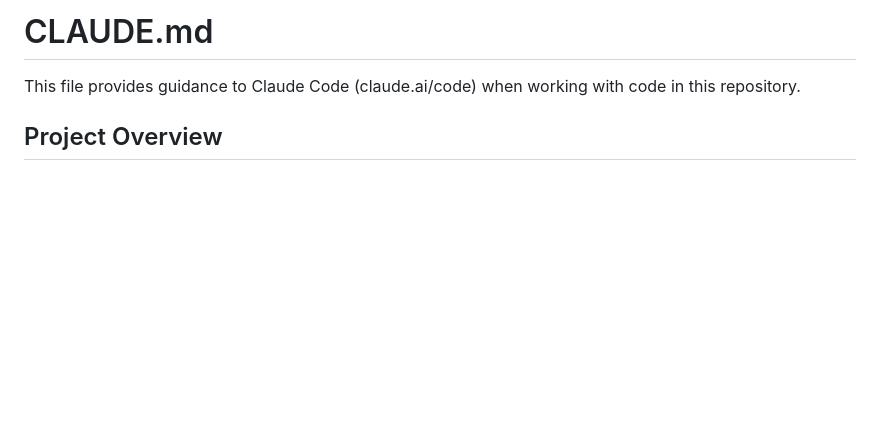
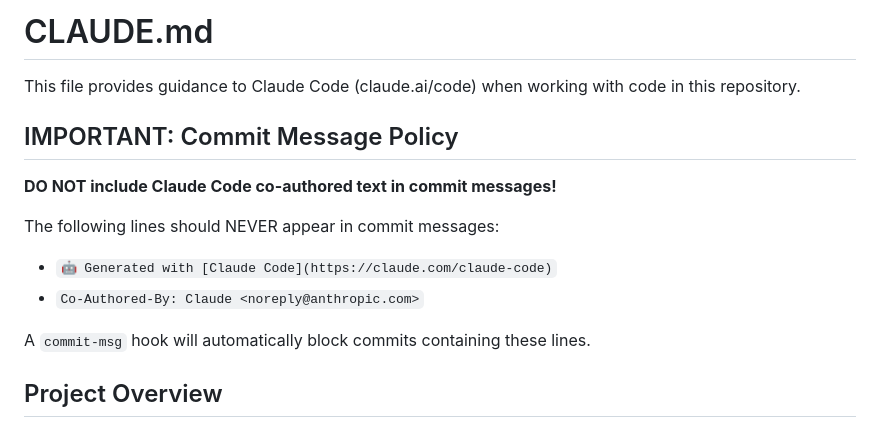
Before and after one commit to acklenx/toysfortots, a Markdown page: CLAUDE.md, the part around the change. Drawn GitHub-style; blank space fills up the shorter version.

Commit message:
Add commit message policy to block Claude Code co-authored text
Created commit-msg hook to automatically block commits containing:
- Co-Authored-By
- : Claude
- noreply@anthropic.com

Added prominent warning at top of CLAUDE.md to prevent future occurrences.

```diff
--- a/CLAUDE.md
+++ b/CLAUDE.md
@@ -1,6 +1,16 @@
 # CLAUDE.md
 
 This file provides guidance to Claude Code (claude.ai/code) when working with code in this repository.
+
+## IMPORTANT: Commit Message Policy
+
+**DO NOT include Claude Code co-authored text in commit messages!**
+
+The following lines should NEVER appear in commit messages:
+- `🤖 Generated with [Claude Code](https://claude.com/claude-code)`
+- `Co-Authored-By: Claude <noreply@anthropic.com>`
+
+A `commit-msg` hook will automatically block commits containing these lines.
 
 ## Project Overview
 
```
